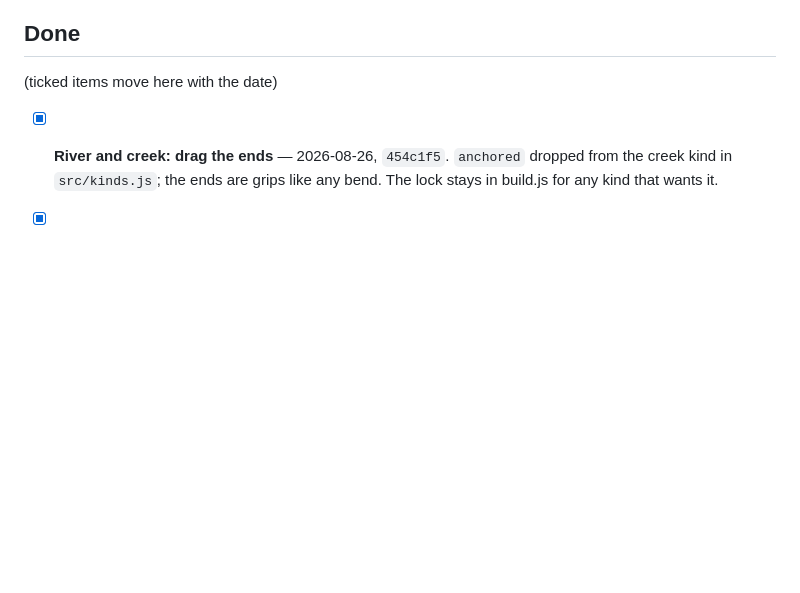
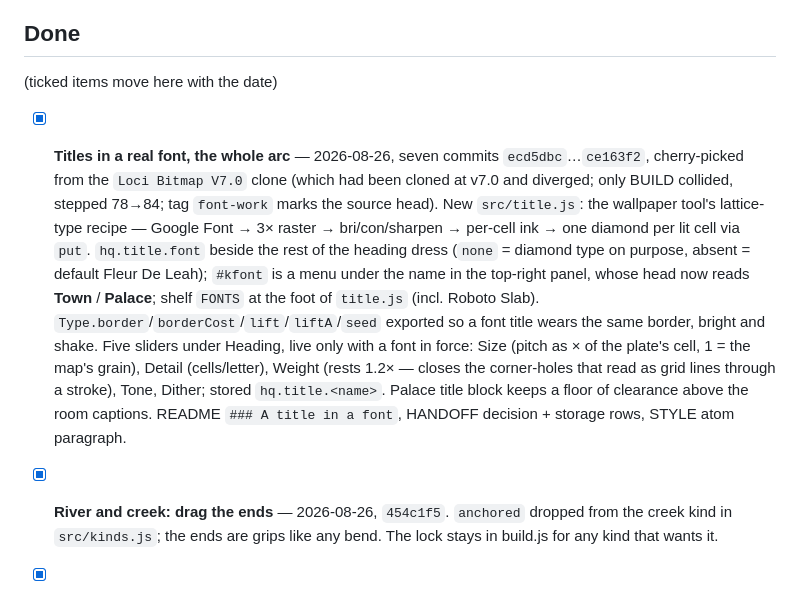
Before and after one commit to ParseMeData/BitMap, a Markdown page: QUEUE.md, the part around the change. Drawn GitHub-style; blank space fills up the shorter version.

Commit message:
The queue says where the font work came from
Seven commits cherry-picked from a second clone that had been made at
v7.0 and diverged — which is the whole reason the HUD and the stack
looked reverted for an afternoon. Written down so the next person who
finds two folders knows which one is the line.

Co-Authored-By: Claude Fable 5 <noreply@anthropic.com>
Claude-Session: https://claude.ai/code/session_01DJu85hSNyT1147dre8Lu8Z

```diff
--- a/QUEUE.md
+++ b/QUEUE.md
@@ -25,6 +25,25 @@ may run straight into the next without waiting.
 
 (ticked items move here with the date)
 
+- [x] **Titles in a real font, the whole arc** — 2026-08-26, seven
+  commits `ecd5dbc`…`ce163f2`, cherry-picked from the `Loci Bitmap V7.0`
+  clone (which had been cloned at v7.0 and diverged; only BUILD collided,
+  stepped 78→84; tag `font-work` marks the source head). New
+  `src/title.js`: the wallpaper tool's lattice-type recipe — Google Font →
+  3× raster → bri/con/sharpen → per-cell ink → one diamond per lit cell
+  via `put`. `hq.title.font` beside the rest of the heading dress
+  (`none` = diamond type on purpose, absent = default Fleur De Leah);
+  `#kfont` is a menu under the name in the top-right panel, whose head now
+  reads **Town** / **Palace**; shelf `FONTS` at the foot of `title.js`
+  (incl. Roboto Slab). `Type.border`/`borderCost`/`lift`/`liftA`/`seed`
+  exported so a font title wears the same border, bright and shake.
+  Five sliders under Heading, live only with a font in force: Size (pitch
+  as × of the plate's cell, 1 = the map's grain), Detail (cells/letter),
+  Weight (rests 1.2× — closes the corner-holes that read as grid lines
+  through a stroke), Tone, Dither; stored `hq.title.<name>`. Palace title
+  block keeps a floor of clearance above the room captions. README
+  `### A title in a font`, HANDOFF decision + storage rows, STYLE atom
+  paragraph.
 - [x] **River and creek: drag the ends** — 2026-08-26, `454c1f5`. `anchored`
   dropped from the creek kind in `src/kinds.js`; the ends are grips like
   any bend. The lock stays in build.js for any kind that wants it.
```
